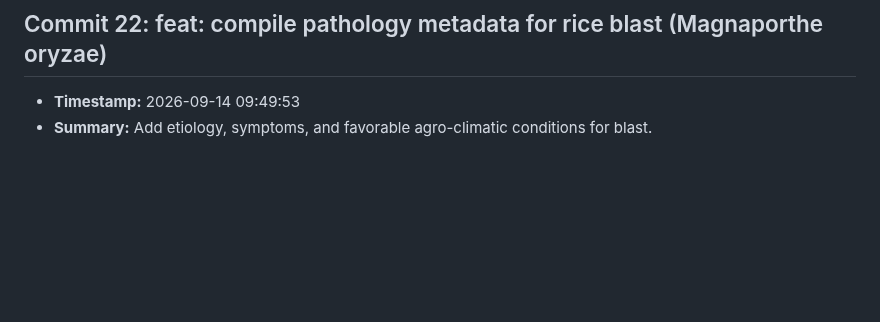
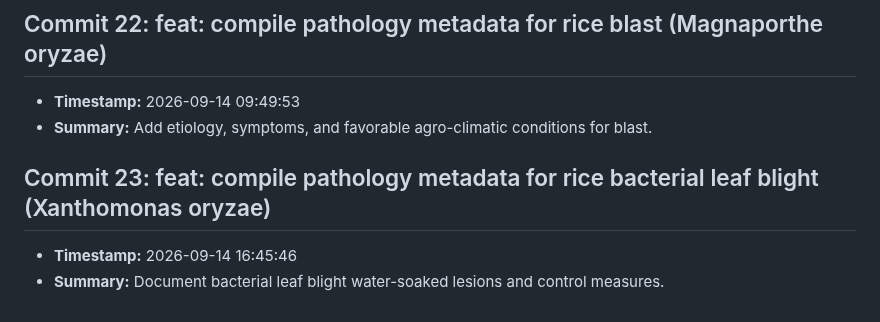
Before and after one commit to fatema-akter92/AgriXAI-An-Explainable-AI-Smart-Crop-Health-Soil-Advisory-System, a Markdown page: CHANGELOG.md, the part around the change. Rendered like a GitHub page; blank space fills up the shorter version.

Commit message:
feat: compile pathology metadata for rice bacterial leaf blight (Xanthomonas oryzae)

```diff
--- a/CHANGELOG.md
+++ b/CHANGELOG.md
@@ -89,3 +89,7 @@ All notable changes to the AgriXAI smart crop health advisor project.
 ## Commit 22: feat: compile pathology metadata for rice blast (Magnaporthe oryzae)
 - **Timestamp:** 2026-09-14 09:49:53
 - **Summary:** Add etiology, symptoms, and favorable agro-climatic conditions for blast.
+
+## Commit 23: feat: compile pathology metadata for rice bacterial leaf blight (Xanthomonas oryzae)
+- **Timestamp:** 2026-09-14 16:45:46
+- **Summary:** Document bacterial leaf blight water-soaked lesions and control measures.
```
Also changed, not shown: docs/DEV_LOG.md (+3 -0 lines).
